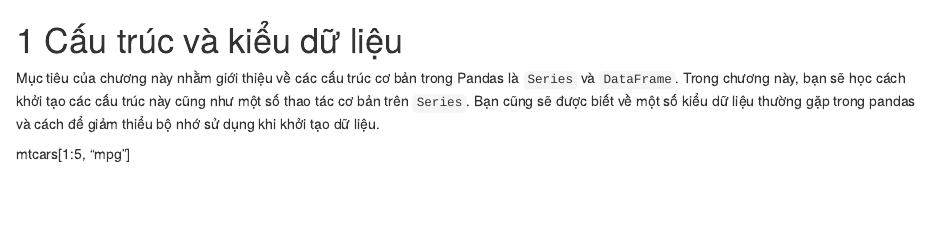
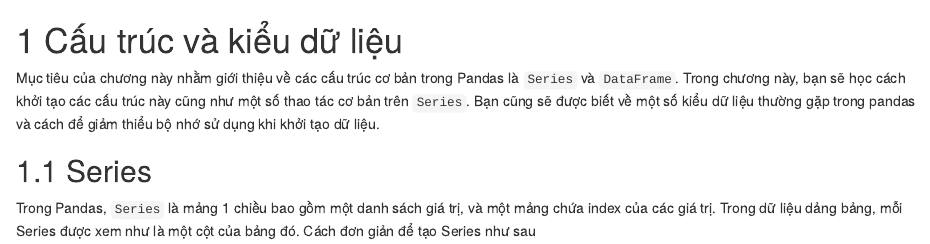
Before and after one commit to lhduc94/kungfupandas, an R Markdown document (posts/01-DataStructure_Datatype.Rmd): the page in a window 1100 px wide, from its top. Rendered offline with R 4.5, knitr and Pandoc, with nearby package versions; drawn as R Markdown's standard HTML page in place of the format the file asks for.

Commit message:
push book

````diff
--- a/posts/01-DataStructure_Datatype.Rmd
+++ b/posts/01-DataStructure_Datatype.Rmd
@@ -4,8 +4,6 @@ Mục tiêu của chương này nhằm giới thiệu về các cấu trúc cơ
 Trong chương này, bạn sẽ học cách khởi tạo các cấu trúc này cũng như một số thao tác cơ bản trên `Series`.
 Bạn cũng sẽ được biết về một số kiểu dữ liệu thường gặp trong pandas và cách để giảm thiểu bộ nhớ sử dụng khi khởi tạo dữ liệu.
 
-mtcars[1:5, "mpg"]
-```
 
 ## Series
 Trong Pandas, `Series` là mảng 1 chiều bao gồm một danh sách giá trị, và một mảng chứa index
````
Also changed, not shown: docs/reference-keys.txt, docs/search_index.json, 14 other files.
